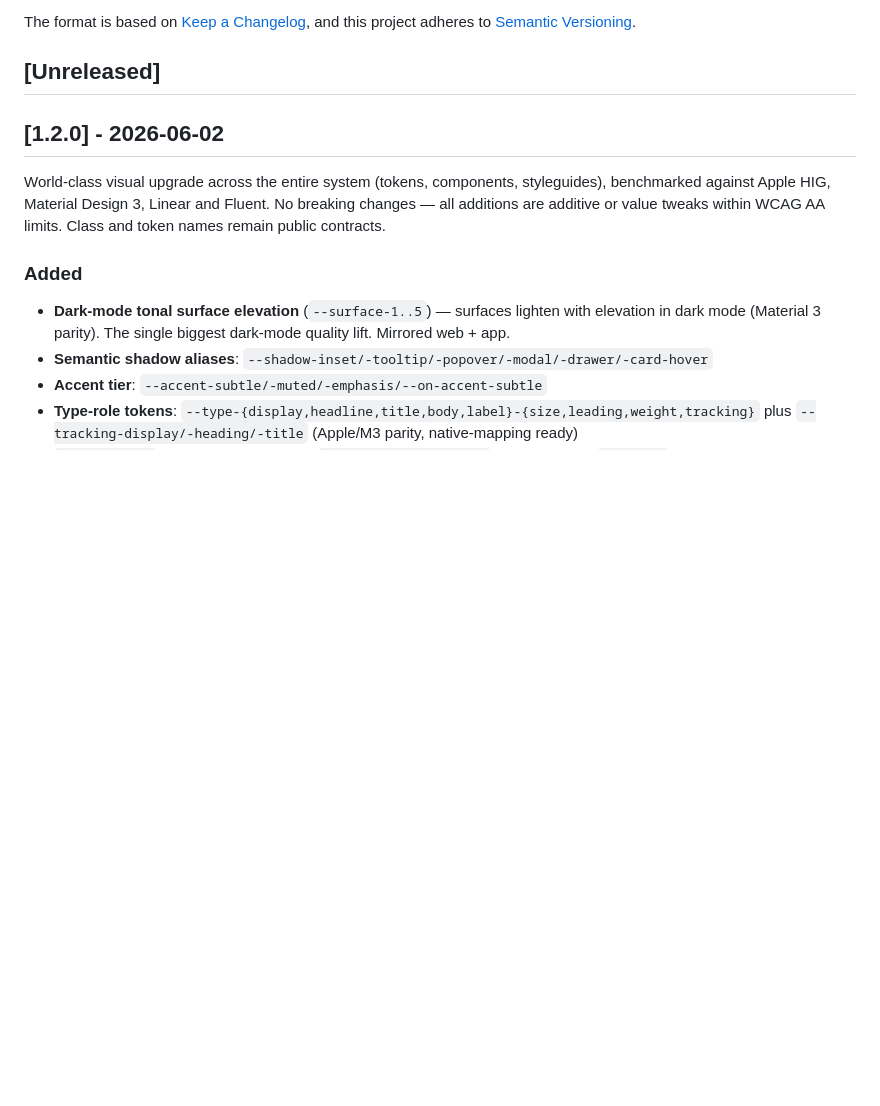
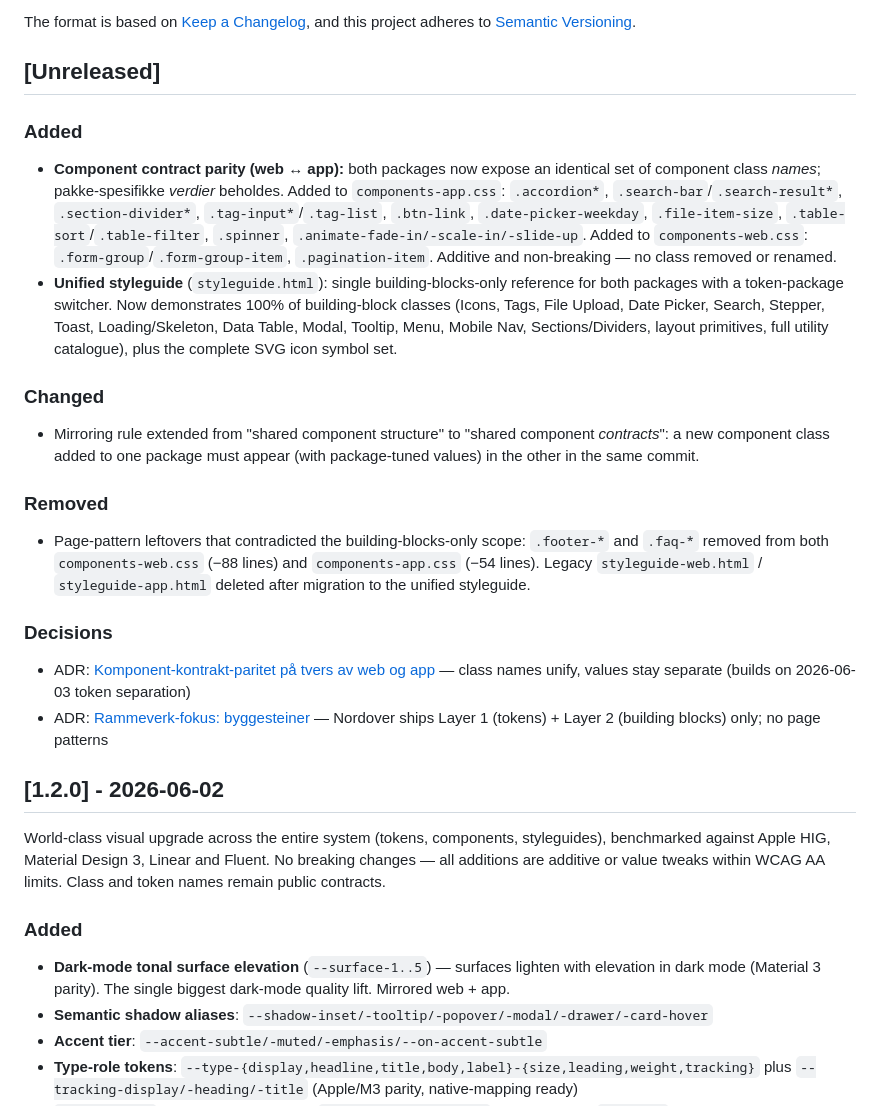
Before and after one commit to xxnamae/nordover-ui, a Markdown page: CHANGELOG.md, the part around the change. GitHub-like rendering; blank space fills up the shorter version.

Commit message:
Document component-contract parity: ADR + CHANGELOG
Adds the architectural record that was missing for this session's work,
per the project rule that decisions are traceable in docs/wiki/decisions/
and API changes require an ADR + changelog entry.

- ADR 2026-06-04-komponent-kontrakt-paritet: web/app component class names
  unify into identical contracts while values stay package-specific. Builds
  on (does not reverse) 2026-06-03 token separation. Extends the mirroring
  rule from shared structure to shared contracts.
- CHANGELOG [Unreleased]: logs component contract parity, unified styleguide
  full coverage, page-pattern removal (.footer-*/.faq-*), and both 2026-06-04
  ADRs — none of which were previously recorded.

https://claude.ai/code/session_011Fm3VWggTtbPYAUZbCMCDg

```diff
--- a/CHANGELOG.md
+++ b/CHANGELOG.md
@@ -6,6 +6,40 @@ The format is based on [Keep a Changelog](https://keepachangelog.com/en/1.0.0/),
 and this project adheres to [Semantic Versioning](https://semver.org/spec/v2.0.0.html).
 
 ## [Unreleased]
+
+### Added
+- **Component contract parity (web ↔ app):** both packages now expose an
+  identical set of component class *names*; pakke-spesifikke *verdier* beholdes.
+  Added to `components-app.css`: `.accordion*`, `.search-bar`/`.search-result*`,
+  `.section-divider*`, `.tag-input*`/`.tag-list`, `.btn-link`,
+  `.date-picker-weekday`, `.file-item-size`, `.table-sort`/`.table-filter`,
+  `.spinner`, `.animate-fade-in/-scale-in/-slide-up`. Added to
+  `components-web.css`: `.form-group`/`.form-group-item`, `.pagination-item`.
+  Additive and non-breaking — no class removed or renamed.
+- **Unified styleguide** (`styleguide.html`): single building-blocks-only
+  reference for both packages with a token-package switcher. Now demonstrates
+  100% of building-block classes (Icons, Tags, File Upload, Date Picker,
+  Search, Stepper, Toast, Loading/Skeleton, Data Table, Modal, Tooltip, Menu,
+  Mobile Nav, Sections/Dividers, layout primitives, full utility catalogue),
+  plus the complete SVG icon symbol set.
+
+### Changed
+- Mirroring rule extended from "shared component structure" to "shared
+  component *contracts*": a new component class added to one package must
+  appear (with package-tuned values) in the other in the same commit.
+
+### Removed
+- Page-pattern leftovers that contradicted the building-blocks-only scope:
+  `.footer-*` and `.faq-*` removed from both `components-web.css`
+  (−88 lines) and `components-app.css` (−54 lines). Legacy
+  `styleguide-web.html` / `styleguide-app.html` deleted after migration to
+  the unified styleguide.
+
+### Decisions
+- ADR: [Komponent-kontrakt-paritet på tvers av web og app](docs/wiki/decisions/2026-06-04-komponent-kontrakt-paritet.md)
+  — class names unify, values stay separate (builds on 2026-06-03 token separation)
+- ADR: [Rammeverk-fokus: byggesteiner](docs/wiki/decisions/2026-06-04-rammeverk-fokus-byggesteiner.md)
+  — Nordover ships Layer 1 (tokens) + Layer 2 (building blocks) only; no page patterns
 
 ## [1.2.0] - 2026-06-02
 
```
Also changed, not shown: 1 other file.
